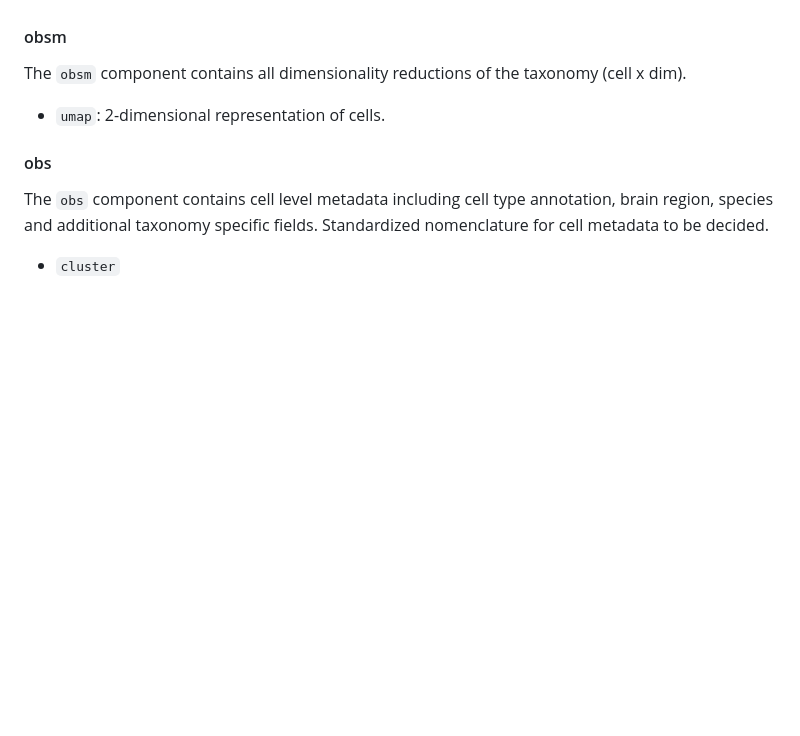
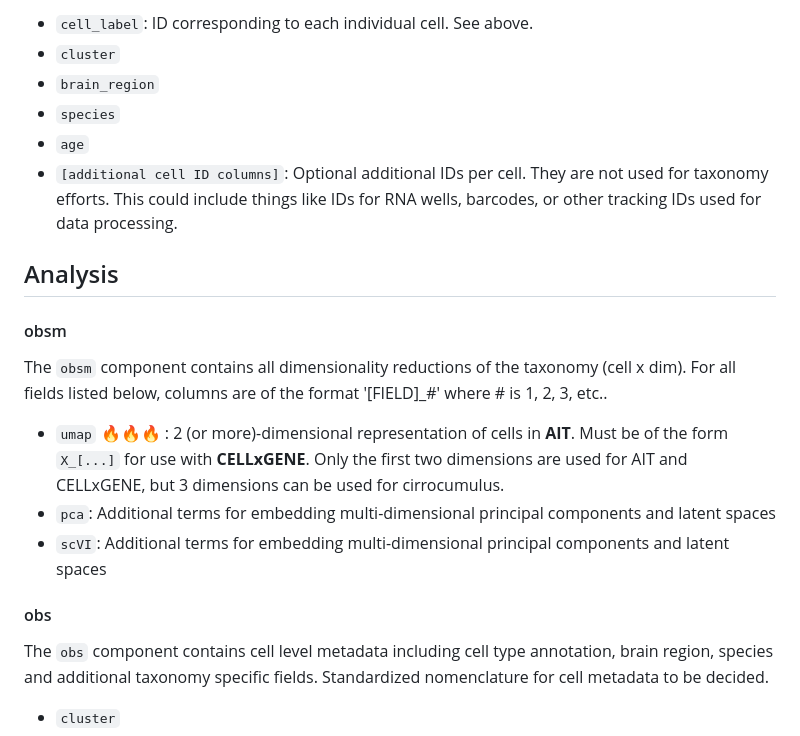
Before and after one commit to AllenInstitute/scrattch.taxonomy, a Markdown page: schema/aligned_schema.md, the part around the change printed below. Rendered like a GitHub page; blank space fills up the shorter version.

```diff
--- a/schema/aligned_schema.md
+++ b/schema/aligned_schema.md
@@ -59,9 +92,24 @@ The `layers` component contains the count matrix (cell x gene). (**Optional**)
+* `cell_label`: ID corresponding to each individual cell.  See above.
+* `cluster`
+* `brain_region`
+* `species`
+* `age`
+* `[additional cell ID columns]`: Optional additional IDs per cell.  They are not used for taxonomy efforts.  This could include things like IDs for RNA wells, barcodes, or other tracking IDs used for data processing.
+
+
+
+
+
+
+## Analysis
 
 #### obsm
 
-The `obsm` component contains all dimensionality reductions of the taxonomy (cell x dim).
+The `obsm` component contains all dimensionality reductions of the taxonomy (cell x dim). For all fields listed below, columns are of the format '[FIELD]_#' where # is 1, 2, 3, etc..
 
-* `umap`: 2-dimensional representation of cells.
+* `umap` :fire::fire::fire: : 2 (or more)-dimensional representation of cells in **AIT**. Must be of the form `X_[...]` for use with **CELLxGENE**.  Only the first two dimensions are used for AIT and CELLxGENE, but 3 dimensions can be used for cirrocumulus.
+* `pca`: Additional terms for embedding multi-dimensional principal components and latent spaces
+* `scVI`: Additional terms for embedding multi-dimensional principal components and latent spaces
 
 #### obs
 
```
Also changed, not shown: other parts of schema/aligned_schema.md (+36 -3 lines).
